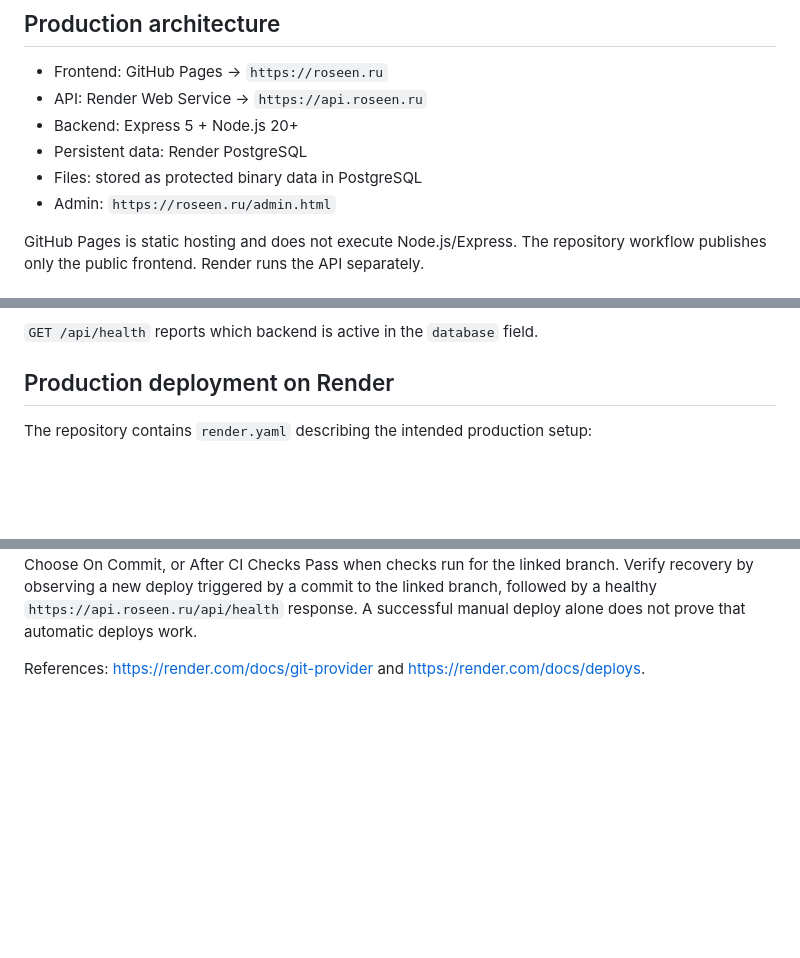
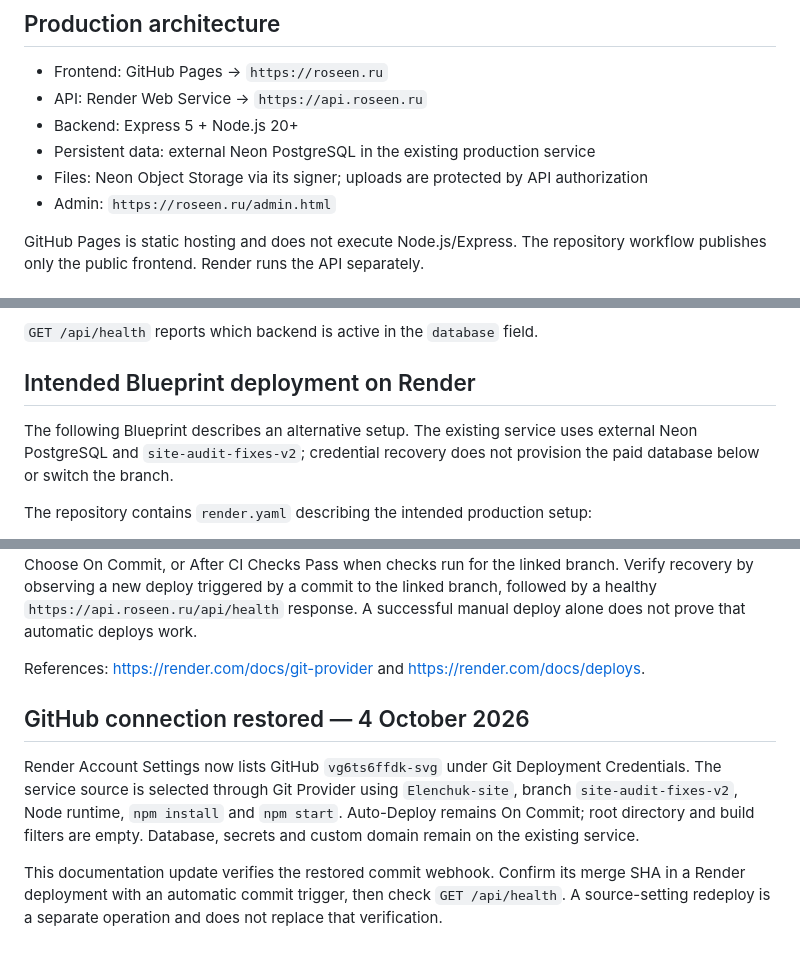
Before and after one commit to vg6ts6ffdk-svg/Elenchuk-site, a Markdown page: README-BACKEND.md, 3 parts joined by grey strips. GitHub-like rendering; blank space fills up the shorter version.

Commit message:
docs: clarify live Neon storage and restored Render GitHub source

```diff
--- a/README-BACKEND.md
+++ b/README-BACKEND.md
@@ -5,8 +5,8 @@
 - Frontend: GitHub Pages → `https://roseen.ru`
 - API: Render Web Service → `https://api.roseen.ru`
 - Backend: Express 5 + Node.js 20+
-- Persistent data: Render PostgreSQL
-- Files: stored as protected binary data in PostgreSQL
+- Persistent data: external Neon PostgreSQL in the existing production service
+- Files: Neon Object Storage via its signer; uploads are protected by API authorization
 - Admin: `https://roseen.ru/admin.html`
 
 GitHub Pages is static hosting and does not execute Node.js/Express. The repository workflow publishes only the public frontend. Render runs the API separately.
@@ -20,7 +20,11 @@ The backend supports two storage modes:
 
 `GET /api/health` reports which backend is active in the `database` field.
 
-## Production deployment on Render
+## Intended Blueprint deployment on Render
+
+The following Blueprint describes an alternative setup. The existing service uses
+external Neon PostgreSQL and `site-audit-fixes-v2`; credential recovery does not
+provision the paid database below or switch the branch.
 
 The repository contains `render.yaml` describing the intended production setup:
 
@@ -107,3 +111,16 @@ A successful manual deploy alone does not prove that automatic deploys work.
 
 References: https://render.com/docs/git-provider and
 https://render.com/docs/deploys.
+
+## GitHub connection restored — 4 October 2026
+
+Render Account Settings now lists GitHub `vg6ts6ffdk-svg` under Git Deployment
+Credentials. The service source is selected through Git Provider using
+`Elenchuk-site`, branch `site-audit-fixes-v2`, Node runtime, `npm install` and
+`npm start`. Auto-Deploy remains On Commit; root directory and build filters
+are empty. Database, secrets and custom domain remain on the existing service.
+
+This documentation update verifies the restored commit webhook. Confirm its
+merge SHA in a Render deployment with an automatic commit trigger, then check
+`GET /api/health`. A source-setting redeploy is a separate operation and does
+not replace that verification.
```
Also changed, not shown: other parts of README-BACKEND.md (+1 -1 lines).
